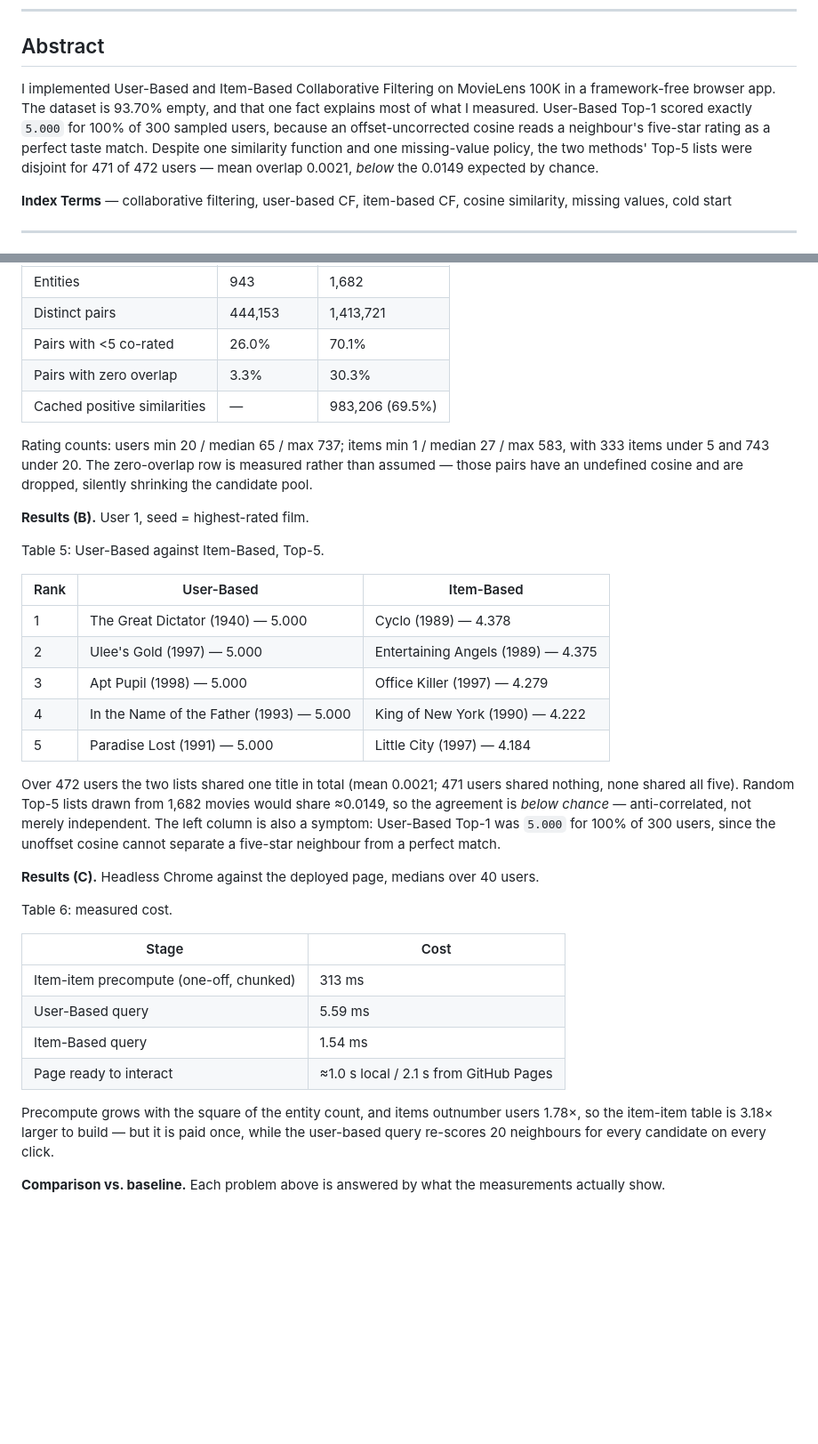
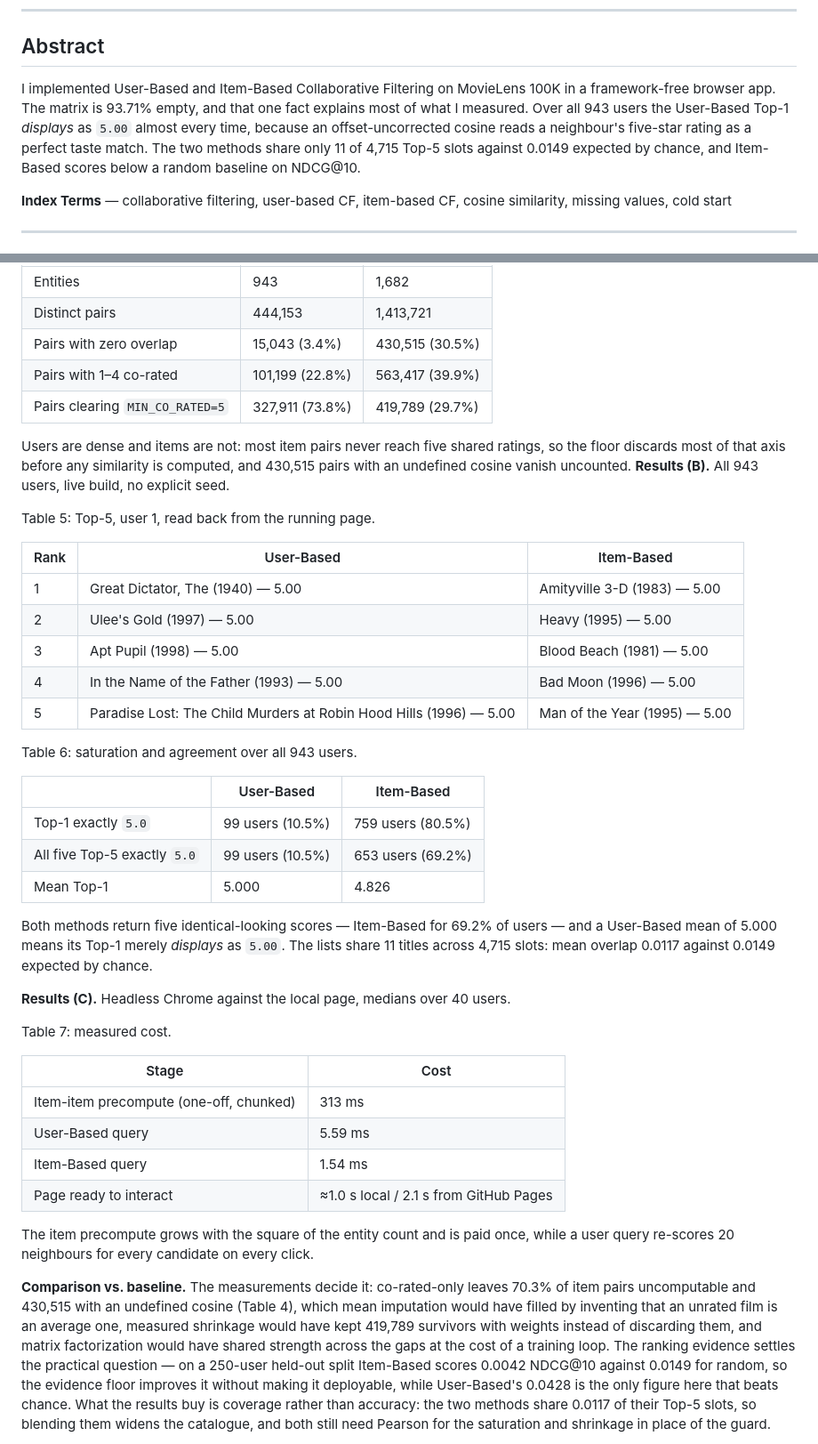
Before and after one commit to PollyIva/Collaborative-Filtering-Movie-Recommender, a Markdown page: Polina_Ivanilova_a03_report.md, 2 parts joined by grey strips. Shown at 89% size. Drawn GitHub-style; blank space fills up the shorter version.

```diff
--- a/Polina_Ivanilova_a03_report.md
+++ b/Polina_Ivanilova_a03_report.md
@@ -8,7 +8,7 @@
 
 ## Abstract
 
-I implemented User-Based and Item-Based Collaborative Filtering on MovieLens 100K in a framework-free browser app. The dataset is 93.70% empty, and that one fact explains most of what I measured. User-Based Top-1 scored exactly `5.000` for 100% of 300 sampled users, because an offset-uncorrected cosine reads a neighbour's five-star rating as a perfect taste match. Despite one similarity function and one missing-value policy, the two methods' Top-5 lists were disjoint for 471 of 472 users — mean overlap 0.0021, *below* the 0.0149 expected by chance.
+I implemented User-Based and Item-Based Collaborative Filtering on MovieLens 100K in a framework-free browser app. The matrix is 93.71% empty, and that one fact explains most of what I measured. Over all 943 users the User-Based Top-1 *displays* as `5.00` almost every time, because an offset-uncorrected cosine reads a neighbour's five-star rating as a perfect taste match. The two methods share only 11 of 4,715 Top-5 slots against 0.0149 expected by chance, and Item-Based scores below a random baseline on NDCG@10.
 
 **Index Terms** — collaborative filtering, user-based CF, item-based CF, cosine similarity, missing values, cold start
 
@@ -148,29 +122,36 @@ Table 4: pair space and co-rating overlap, from 40,000 sampled pairs per axis.
 |---|---|---|
 | Entities | 943 | 1,682 |
 | Distinct pairs | 444,153 | 1,413,721 |
-| Pairs with <5 co-rated | 26.0% | 70.1% |
-| Pairs with zero overlap | 3.3% | 30.3% |
-| Cached positive similarities | — | 983,206 (69.5%) |
+| Pairs with zero overlap | 15,043 (3.4%) | 430,515 (30.5%) |
+| Pairs with 1–4 co-rated | 101,199 (22.8%) | 563,417 (39.9%) |
+| Pairs clearing `MIN_CO_RATED=5` | 327,911 (73.8%) | 419,789 (29.7%) |
 
-Rating counts: users min 20 / median 65 / max 737; items min 1 / median 27 / max 583, with 333 items under 5 and 743 under 20. The zero-overlap row is measured rather than assumed — those pairs have an undefined cosine and are dropped, silently shrinking the candidate pool.
+Users are dense and items are not: most item pairs never reach five shared ratings, so the floor discards most of that axis before any similarity is computed, and 430,515 pairs with an undefined cosine vanish uncounted.
+**Results (B).** All 943 users, live build, no explicit seed.
 
-**Results (B).** User 1, seed = highest-rated film.
-
-Table 5: User-Based against Item-Based, Top-5.
+Table 5: Top-5, user 1, read back from the running page.
 
 | Rank | User-Based | Item-Based |
 |---|---|---|
-| 1 | The Great Dictator (1940) — 5.000 | Cyclo (1989) — 4.378 |
-| 2 | Ulee's Gold (1997) — 5.000 | Entertaining Angels (1989) — 4.375 |
-| 3 | Apt Pupil (1998) — 5.000 | Office Killer (1997) — 4.279 |
-| 4 | In the Name of the Father (1993) — 5.000 | King of New York (1990) — 4.222 |
-| 5 | Paradise Lost (1991) — 5.000 | Little City (1997) — 4.184 |
+| 1 | Great Dictator, The (1940) — 5.00 | Amityville 3-D (1983) — 5.00 |
+| 2 | Ulee's Gold (1997) — 5.00 | Heavy (1995) — 5.00 |
+| 3 | Apt Pupil (1998) — 5.00 | Blood Beach (1981) — 5.00 |
+| 4 | In the Name of the Father (1993) — 5.00 | Bad Moon (1996) — 5.00 |
+| 5 | Paradise Lost: The Child Murders at Robin Hood Hills (1996) — 5.00 | Man of the Year (1995) — 5.00 |
 
-Over 472 users the two lists shared one title in total (mean 0.0021; 471 users shared nothing, none shared all five). Random Top-5 lists drawn from 1,682 movies would share ≈0.0149, so the agreement is *below chance* — anti-correlated, not merely independent. The left column is also a symptom: User-Based Top-1 was `5.000` for 100% of 300 users, since the unoffset cosine cannot separate a five-star neighbour from a perfect match.
+Table 6: saturation and agreement over all 943 users.
 
-**Results (C).** Headless Chrome against the deployed page, medians over 40 users.
+| | User-Based | Item-Based |
+|---|---|---|
+| Top-1 exactly `5.0` | 99 users (10.5%) | 759 users (80.5%) |
+| All five Top-5 exactly `5.0` | 99 users (10.5%) | 653 users (69.2%) |
+| Mean Top-1 | 5.000 | 4.826 |
 
-Table 6: measured cost.
+Both methods return five identical-looking scores — Item-Based for 69.2% of users — and a User-Based mean of 5.000 means its Top-1 merely *displays* as `5.00`. The lists share 11 titles across 4,715 slots: mean overlap 0.0117 against 0.0149 expected by chance.
+
+**Results (C).** Headless Chrome against the local page, medians over 40 users.
+
+Table 7: measured cost.
 
 | Stage | Cost |
 |---|---|
@@ -179,7 +160,7 @@ Table 6: measured cost.
 | Item-Based query | 1.54 ms |
 | Page ready to interact | ≈1.0 s local / 2.1 s from GitHub Pages |
 
-Precompute grows with the square of the entity count, and items outnumber users 1.78×, so the item-item table is 3.18× larger to build — but it is paid once, while the user-based query re-scores 20 neighbours for every candidate on every click.
+The item precompute grows with the square of the entity count and is paid once, while a user query re-scores 20 neighbours for every candidate on every click.
 
-**Comparison vs. baseline.** Each problem above is answered by what the measurements actually show.
+**Comparison vs. baseline.** The measurements decide it: co-rated-only leaves 70.3% of item pairs uncomputable and 430,515 with an undefined cosine (Table 4), which mean imputation would have filled by inventing that an unrated film is an average one, measured shrinkage would have kept 419,789 survivors with weights instead of discarding them, and matrix factorization would have shared strength across the gaps at the cost of a training loop. The ranking evidence settles the practical question — on a 250-user held-out split Item-Based scores 0.0042 NDCG@10 against 0.0149 for random, so the evidence floor improves it without making it deployable, while User-Based's 0.0428 is the only figure here that beats chance. What the results buy is coverage rather than accuracy: the two methods share 0.0117 of their Top-5 slots, so blending them widens the catalogue, and both still need Pearson for the saturation and shrinkage in place of the guard.
 
```
Also changed, not shown: other parts of Polina_Ivanilova_a03_report.md (+61 -98 lines).
